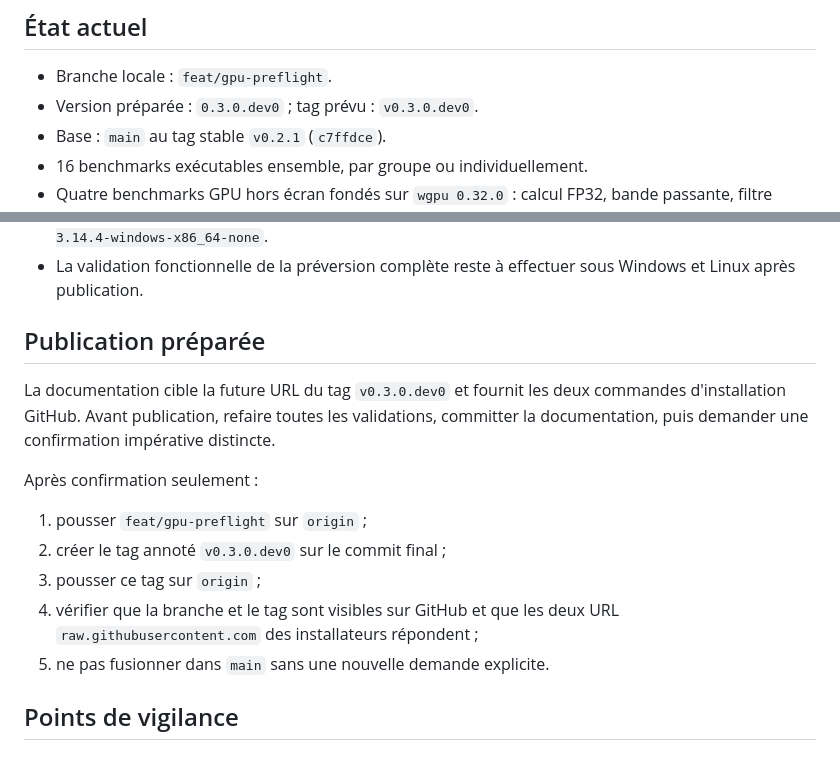
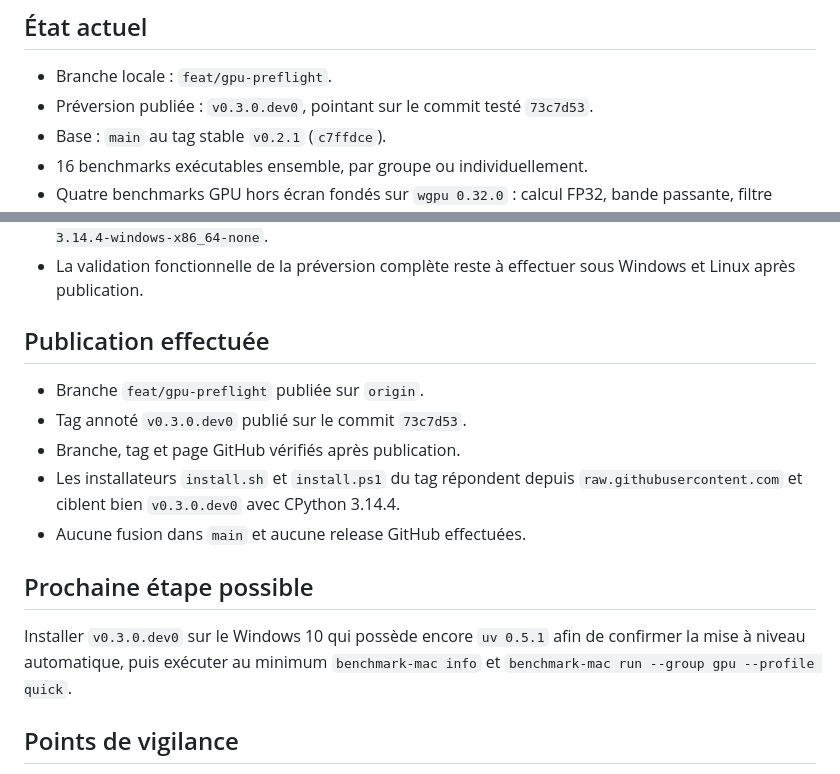
Before and after one commit to frchalaoux/benchmark-mac, a Markdown page: handoff.md, 2 parts joined by grey strips. Drawn GitHub-style.

Commit message:
Actualise le handoff après publication

```diff
--- a/handoff.md
+++ b/handoff.md
@@ -3,7 +3,7 @@
 ## État actuel
 
 - Branche locale : `feat/gpu-preflight`.
-- Version préparée : `0.3.0.dev0` ; tag prévu : `v0.3.0.dev0`.
+- Préversion publiée : `v0.3.0.dev0`, pointant sur le commit testé `73c7d53`.
 - Base : `main` au tag stable `v0.2.1` (`c7ffdce`).
 - 16 benchmarks exécutables ensemble, par groupe ou individuellement.
 - Quatre benchmarks GPU hors écran fondés sur `wgpu 0.32.0` : calcul FP32,
@@ -39,21 +39,20 @@
 - La validation fonctionnelle de la préversion complète reste à effectuer sous
   Windows et Linux après publication.
 
-## Publication préparée
+## Publication effectuée
 
-La documentation cible la future URL du tag `v0.3.0.dev0` et fournit les deux
-commandes d'installation GitHub. Avant publication, refaire toutes les
-validations, committer la documentation, puis demander une confirmation
-impérative distincte.
+- Branche `feat/gpu-preflight` publiée sur `origin`.
+- Tag annoté `v0.3.0.dev0` publié sur le commit `73c7d53`.
+- Branche, tag et page GitHub vérifiés après publication.
+- Les installateurs `install.sh` et `install.ps1` du tag répondent depuis
+  `raw.githubusercontent.com` et ciblent bien `v0.3.0.dev0` avec CPython 3.14.4.
+- Aucune fusion dans `main` et aucune release GitHub effectuées.
 
-Après confirmation seulement :
+## Prochaine étape possible
 
-1. pousser `feat/gpu-preflight` sur `origin` ;
-2. créer le tag annoté `v0.3.0.dev0` sur le commit final ;
-3. pousser ce tag sur `origin` ;
-4. vérifier que la branche et le tag sont visibles sur GitHub et que les deux
-   URL `raw.githubusercontent.com` des installateurs répondent ;
-5. ne pas fusionner dans `main` sans une nouvelle demande explicite.
+Installer `v0.3.0.dev0` sur le Windows 10 qui possède encore `uv 0.5.1` afin de
+confirmer la mise à niveau automatique, puis exécuter au minimum
+`benchmark-mac info` et `benchmark-mac run --group gpu --profile quick`.
 
 ## Points de vigilance
 
```
